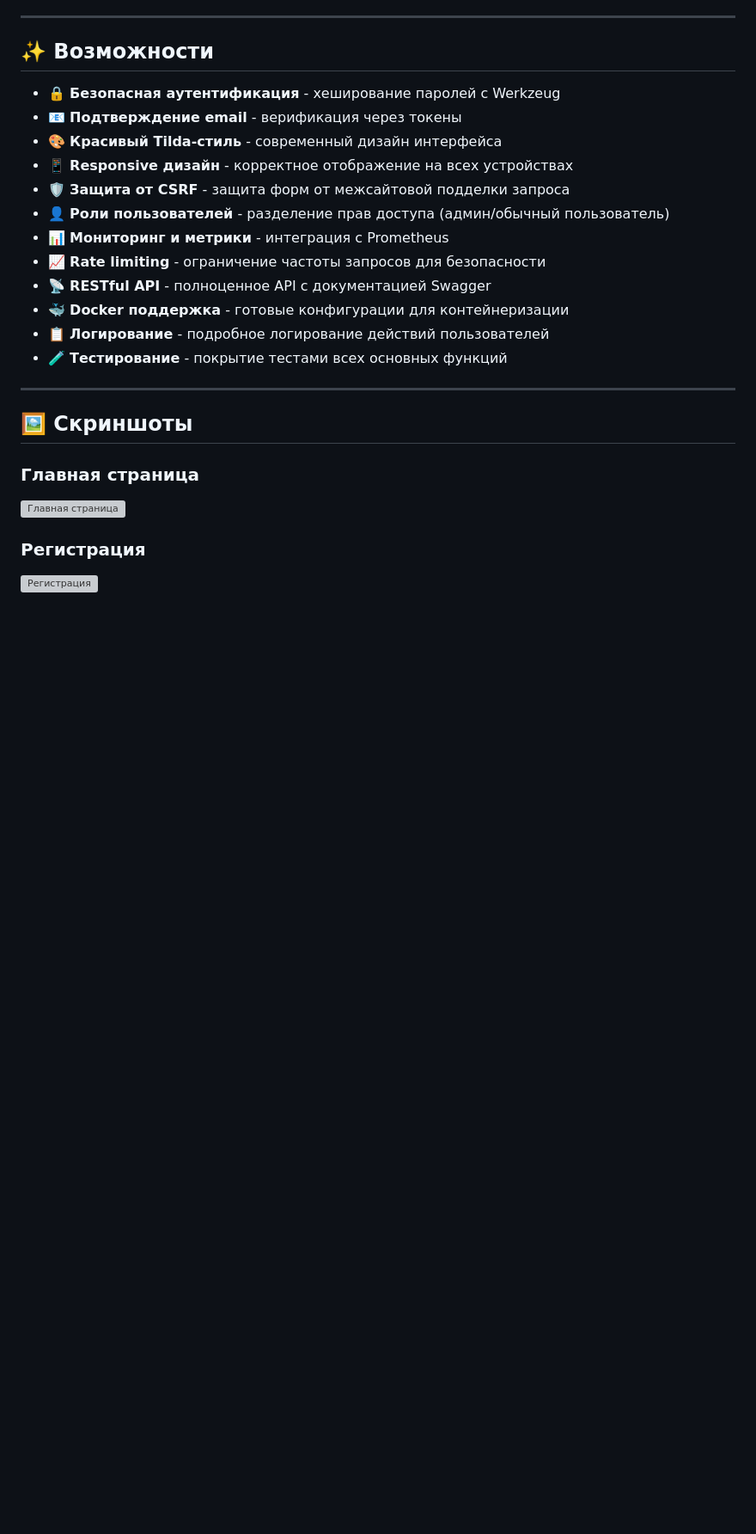
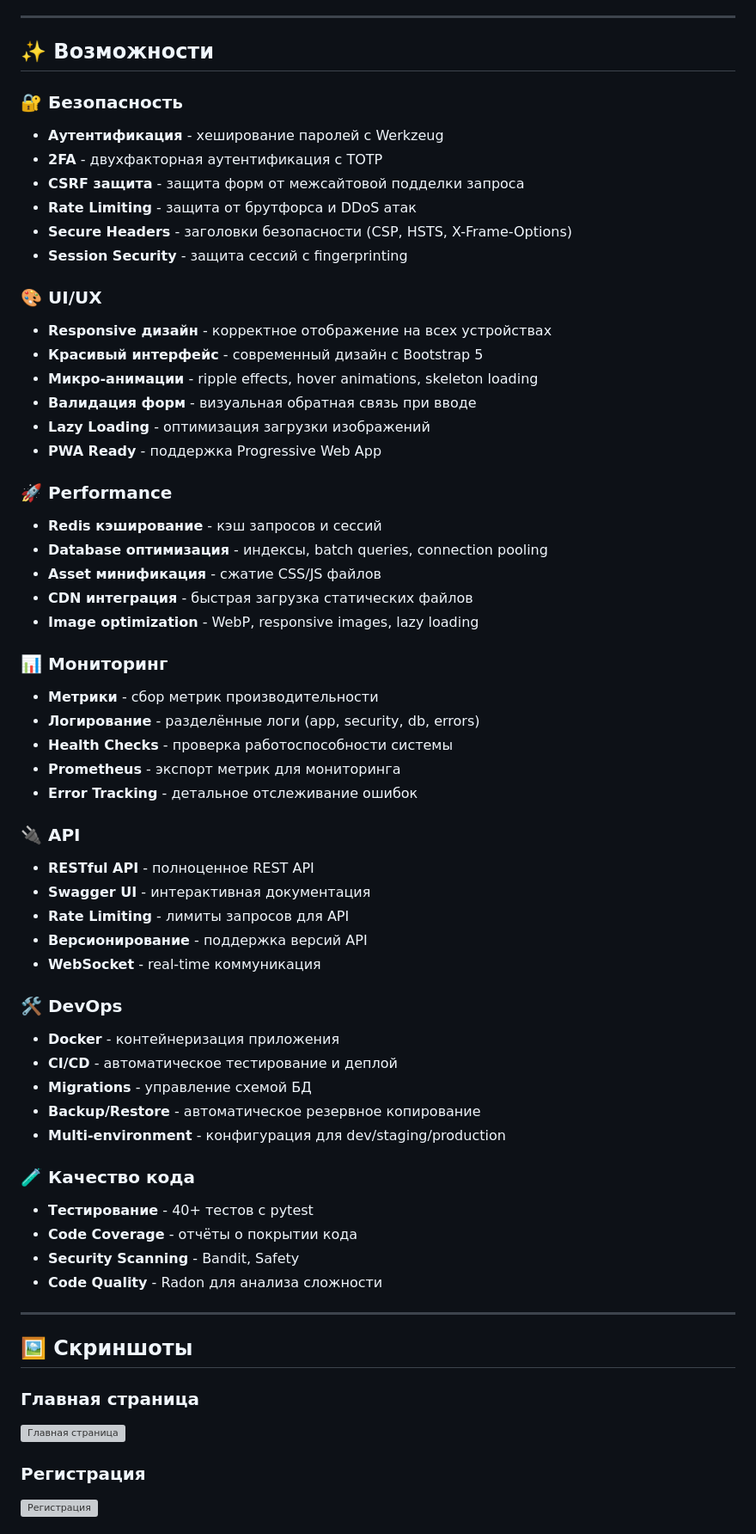
Before and after one commit to QuadDarv1ne/flask_auth_app_new, a Markdown page: README.md, the part around the change. Shown at 86% size. GitHub-like rendering; blank space fills up the shorter version; grey boxes are pictures that could not be loaded.

```diff
--- a/README.md
+++ b/README.md
@@ -17,18 +17,55 @@
 
 ## ✨ Возможности
 
-- 🔒 **Безопасная аутентификация** - хеширование паролей с Werkzeug
-- 📧 **Подтверждение email** - верификация через токены
-- 🎨 **Красивый Tilda-стиль** - современный дизайн интерфейса
-- 📱 **Responsive дизайн** - корректное отображение на всех устройствах
-- 🛡️ **Защита от CSRF** - защита форм от межсайтовой подделки запроса
-- 👤 **Роли пользователей** - разделение прав доступа (админ/обычный пользователь)
-- 📊 **Мониторинг и метрики** - интеграция с Prometheus
-- 📈 **Rate limiting** - ограничение частоты запросов для безопасности
-- 📡 **RESTful API** - полноценное API с документацией Swagger
-- 🐳 **Docker поддержка** - готовые конфигурации для контейнеризации
-- 📋 **Логирование** - подробное логирование действий пользователей
-- 🧪 **Тестирование** - покрытие тестами всех основных функций
+### 🔐 Безопасность
+- **Аутентификация** - хеширование паролей с Werkzeug
+- **2FA** - двухфакторная аутентификация с TOTP
+- **CSRF защита** - защита форм от межсайтовой подделки запроса
+- **Rate Limiting** - защита от брутфорса и DDoS атак
+- **Secure Headers** - заголовки безопасности (CSP, HSTS, X-Frame-Options)
+- **Session Security** - защита сессий с fingerprinting
+
+### 🎨 UI/UX
+- **Responsive дизайн** - корректное отображение на всех устройствах
+- **Красивый интерфейс** - современный дизайн с Bootstrap 5
+- **Микро-анимации** - ripple effects, hover animations, skeleton loading
+- **Валидация форм** - визуальная обратная связь при вводе
+- **Lazy Loading** - оптимизация загрузки изображений
+- **PWA Ready** - поддержка Progressive Web App
+
+### 🚀 Performance
+- **Redis кэширование** - кэш запросов и сессий
+- **Database оптимизация** - индексы, batch queries, connection pooling
+- **Asset минификация** - сжатие CSS/JS файлов
+- **CDN интеграция** - быстрая загрузка статических файлов
+- **Image optimization** - WebP, responsive images, lazy loading
+
+### 📊 Мониторинг
+- **Метрики** - сбор метрик производительности
+- **Логирование** - разделённые логи (app, security, db, errors)
+- **Health Checks** - проверка работоспособности системы
+- **Prometheus** - экспорт метрик для мониторинга
+- **Error Tracking** - детальное отслеживание ошибок
+
+### 🔌 API
+- **RESTful API** - полноценное REST API
+- **Swagger UI** - интерактивная документация
+- **Rate Limiting** - лимиты запросов для API
+- **Версионирование** - поддержка версий API
+- **WebSocket** - real-time коммуникация
+
+### 🛠️ DevOps
+- **Docker** - контейнеризация приложения
+- **CI/CD** - автоматическое тестирование и деплой
+- **Migrations** - управление схемой БД
+- **Backup/Restore** - автоматическое резервное копирование
+- **Multi-environment** - конфигурация для dev/staging/production
+
+### 🧪 Качество кода
+- **Тестирование** - 40+ тестов с pytest
+- **Code Coverage** - отчёты о покрытии кода
+- **Security Scanning** - Bandit, Safety
+- **Code Quality** - Radon для анализа сложности
 
 ---
 
```
Also changed, not shown: IMPROVEMENTS_SUMMARY.md (added, +351 -0 lines).
